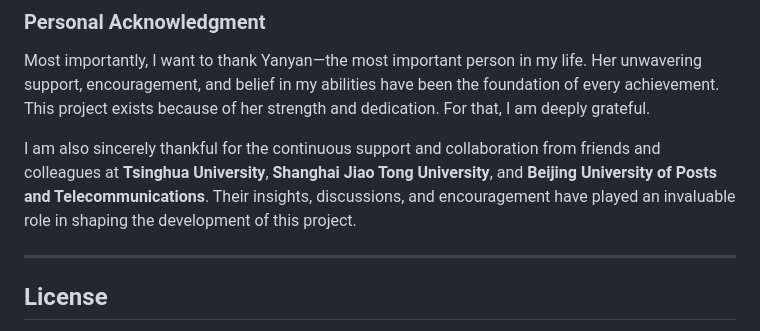
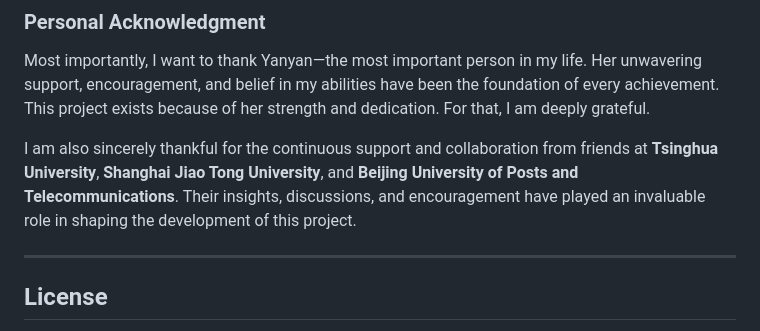
Before and after one commit to dxpython/OmniOmicsR, a Markdown page: README.md, the part around the change. Rendered like a GitHub page.

```diff
--- a/README.md
+++ b/README.md
@@ -281,7 +281,7 @@ This package integrates and extends numerous excellent tools:
 
 Most importantly, I want to thank Yanyan—the most important person in my life. Her unwavering support, encouragement, and belief in my abilities have been the foundation of every achievement. This project exists because of her strength and dedication. For that, I am deeply grateful.
 
-I am also sincerely thankful for the continuous support and collaboration from friends and colleagues at **Tsinghua University**, **Shanghai Jiao Tong University**, and **Beijing University of Posts and Telecommunications**. Their insights, discussions, and encouragement have played an invaluable role in shaping the development of this project.
+I am also sincerely thankful for the continuous support and collaboration from friends at **Tsinghua University**, **Shanghai Jiao Tong University**, and **Beijing University of Posts and Telecommunications**. Their insights, discussions, and encouragement have played an invaluable role in shaping the development of this project.
 
 ---
 
```
